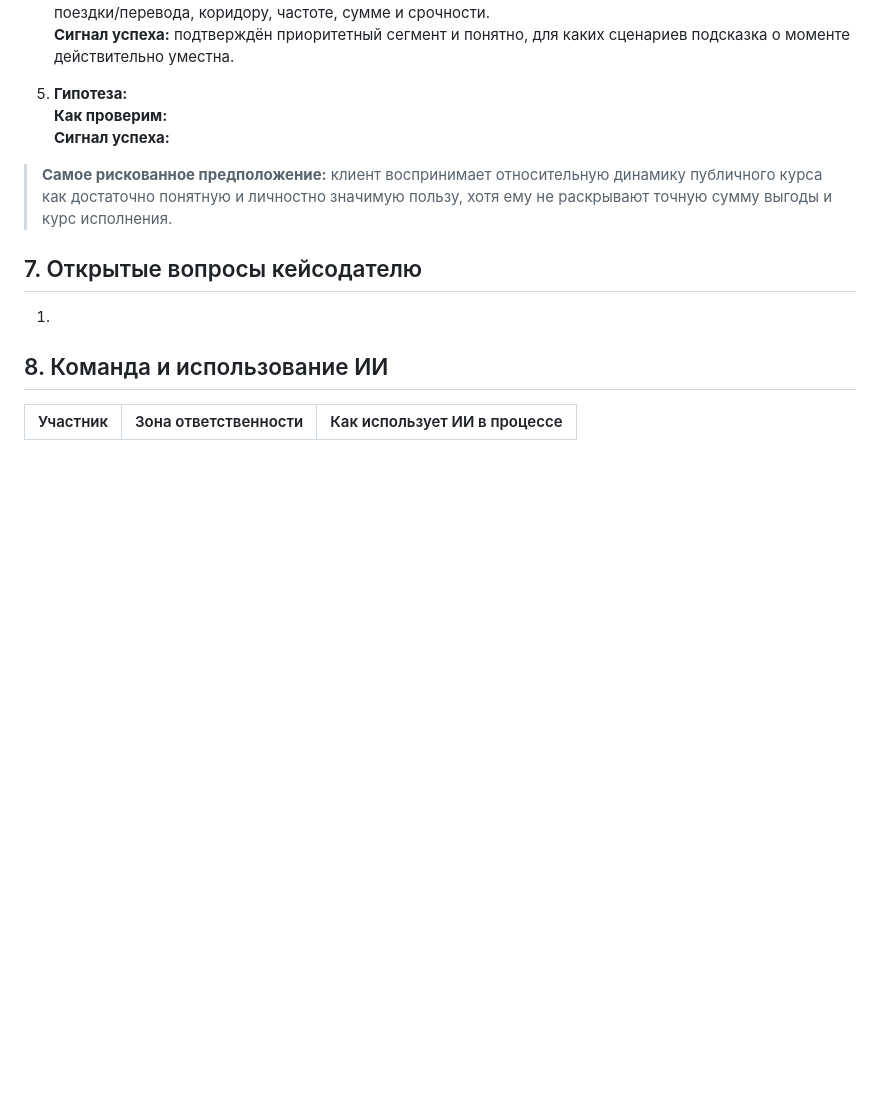
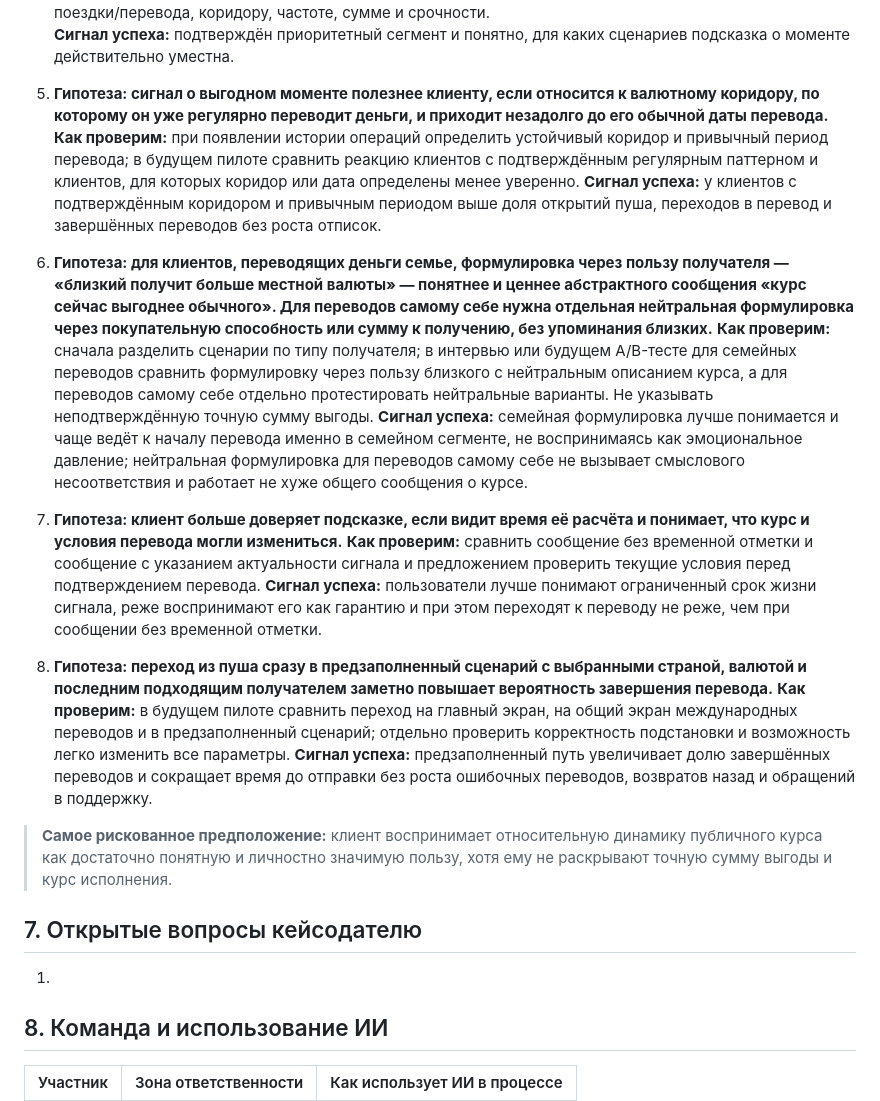
Before and after one commit to Konscig/team-2-aitalenthack, a Markdown page: CONTEXT_PACK.md, the part around the change. Drawn GitHub-style; blank space fills up the shorter version.

Commit message:
adding some hypotheses

```diff
--- a/CONTEXT_PACK.md
+++ b/CONTEXT_PACK.md
@@ -129,9 +129,21 @@
    **Как проверим:** при появлении данных или в разговоре с кейсодателем описать аудиторию по цели поездки/перевода, коридору, частоте, сумме и срочности.
    **Сигнал успеха:** подтверждён приоритетный сегмент и понятно, для каких сценариев подсказка о моменте действительно уместна.
 
-5. **Гипотеза:**
-   **Как проверим:**
-   **Сигнал успеха:**
+5. **Гипотеза: сигнал о выгодном моменте полезнее клиенту, если относится к валютному коридору, по которому он уже регулярно переводит деньги, и приходит незадолго до его обычной даты перевода.**
+   **Как проверим:** при появлении истории операций определить устойчивый коридор и привычный период перевода; в будущем пилоте сравнить реакцию клиентов с подтверждённым регулярным паттерном и клиентов, для которых коридор или дата определены менее уверенно.
+   **Сигнал успеха:** у клиентов с подтверждённым коридором и привычным периодом выше доля открытий пуша, переходов в перевод и завершённых переводов без роста отписок.
+
+6. **Гипотеза: для клиентов, переводящих деньги семье, формулировка через пользу получателя — «близкий получит больше местной валюты» — понятнее и ценнее абстрактного сообщения «курс сейчас выгоднее обычного». Для переводов самому себе нужна отдельная нейтральная формулировка через покупательную способность или сумму к получению, без упоминания близких.**
+   **Как проверим:** сначала разделить сценарии по типу получателя; в интервью или будущем A/B-тесте для семейных переводов сравнить формулировку через пользу близкого с нейтральным описанием курса, а для переводов самому себе отдельно протестировать нейтральные варианты. Не указывать неподтверждённую точную сумму выгоды.
+   **Сигнал успеха:** семейная формулировка лучше понимается и чаще ведёт к началу перевода именно в семейном сегменте, не воспринимаясь как эмоциональное давление; нейтральная формулировка для переводов самому себе не вызывает смыслового несоответствия и работает не хуже общего сообщения о курсе.
+
+7. **Гипотеза: клиент больше доверяет подсказке, если видит время её расчёта и понимает, что курс и условия перевода могли измениться.**
+   **Как проверим:** сравнить сообщение без временной отметки и сообщение с указанием актуальности сигнала и предложением проверить текущие условия перед подтверждением перевода.
+   **Сигнал успеха:** пользователи лучше понимают ограниченный срок жизни сигнала, реже воспринимают его как гарантию и при этом переходят к переводу не реже, чем при сообщении без временной отметки.
+
+8. **Гипотеза: переход из пуша сразу в предзаполненный сценарий с выбранными страной, валютой и последним подходящим получателем заметно повышает вероятность завершения перевода.**
+   **Как проверим:** в будущем пилоте сравнить переход на главный экран, на общий экран международных переводов и в предзаполненный сценарий; отдельно проверить корректность подстановки и возможность легко изменить все параметры.
+   **Сигнал успеха:** предзаполненный путь увеличивает долю завершённых переводов и сокращает время до отправки без роста ошибочных переводов, возвратов назад и обращений в поддержку.
 
 > **Самое рискованное предположение:** клиент воспринимает относительную динамику публичного курса как достаточно понятную и личностно значимую пользу, хотя ему не раскрывают точную сумму выгоды и курс исполнения.
 
```
